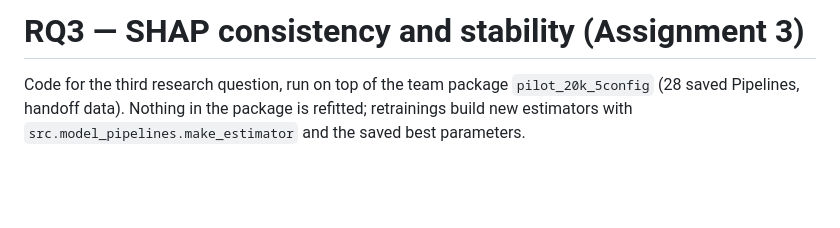
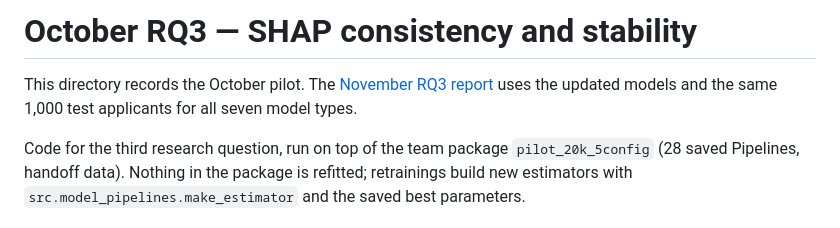
Before and after one commit to AskatQwerty/RMTpreresults, a Markdown page: rq3/README_RQ3.md, the part around the change. GitHub-like rendering; blank space fills up the shorter version.

Commit message:
Mark the October SHAP report as historical

```diff
--- a/rq3/README_RQ3.md
+++ b/rq3/README_RQ3.md
@@ -1,4 +1,6 @@
-# RQ3 — SHAP consistency and stability (Assignment 3)
+# October RQ3 — SHAP consistency and stability
+
+This directory records the October pilot. The [November RQ3 report](../rq3_november/README.md) uses the updated models and the same 1,000 test applicants for all seven model types.
 
 Code for the third research question, run on top of the team package `pilot_20k_5config`
 (28 saved Pipelines, handoff data). Nothing in the package is refitted; retrainings build new
```
